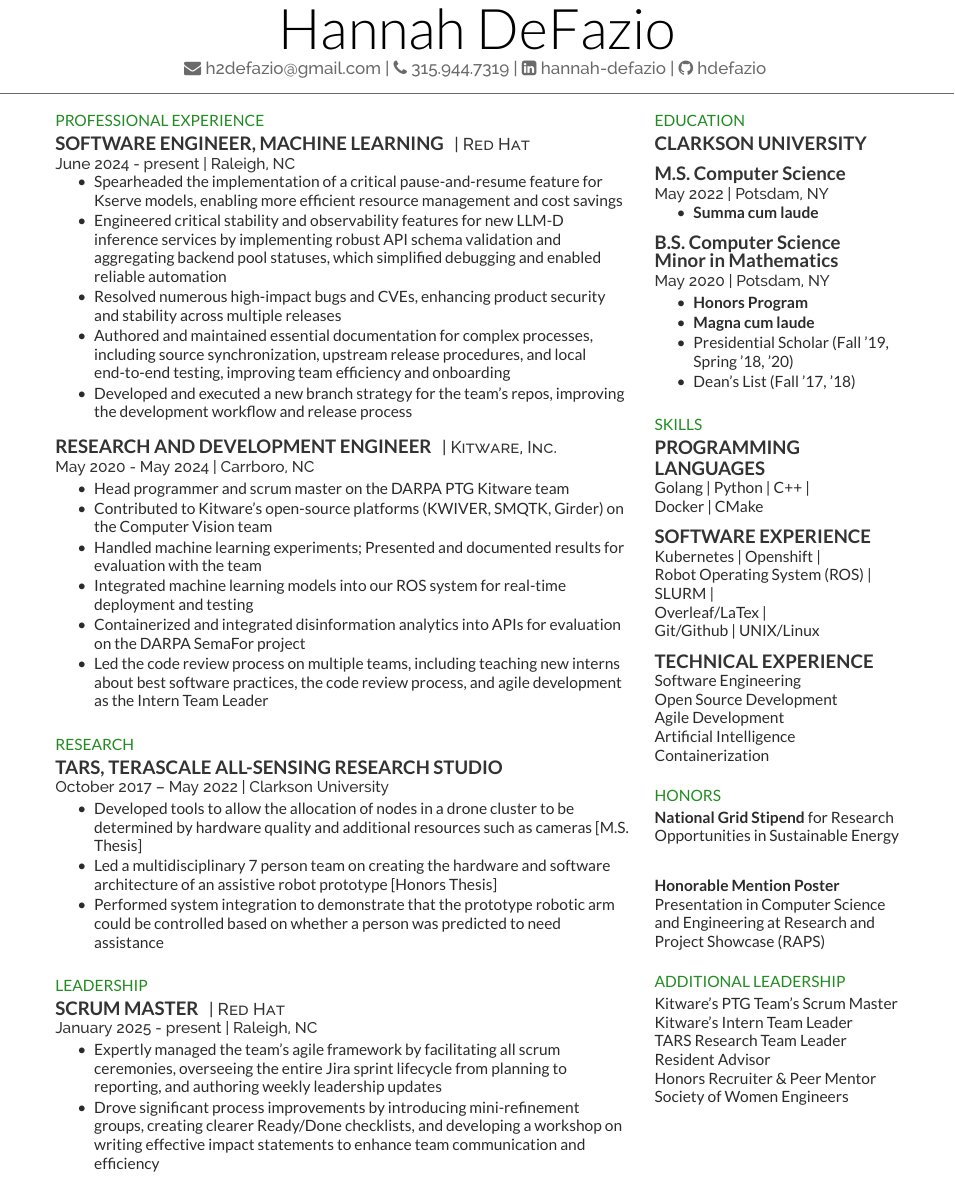
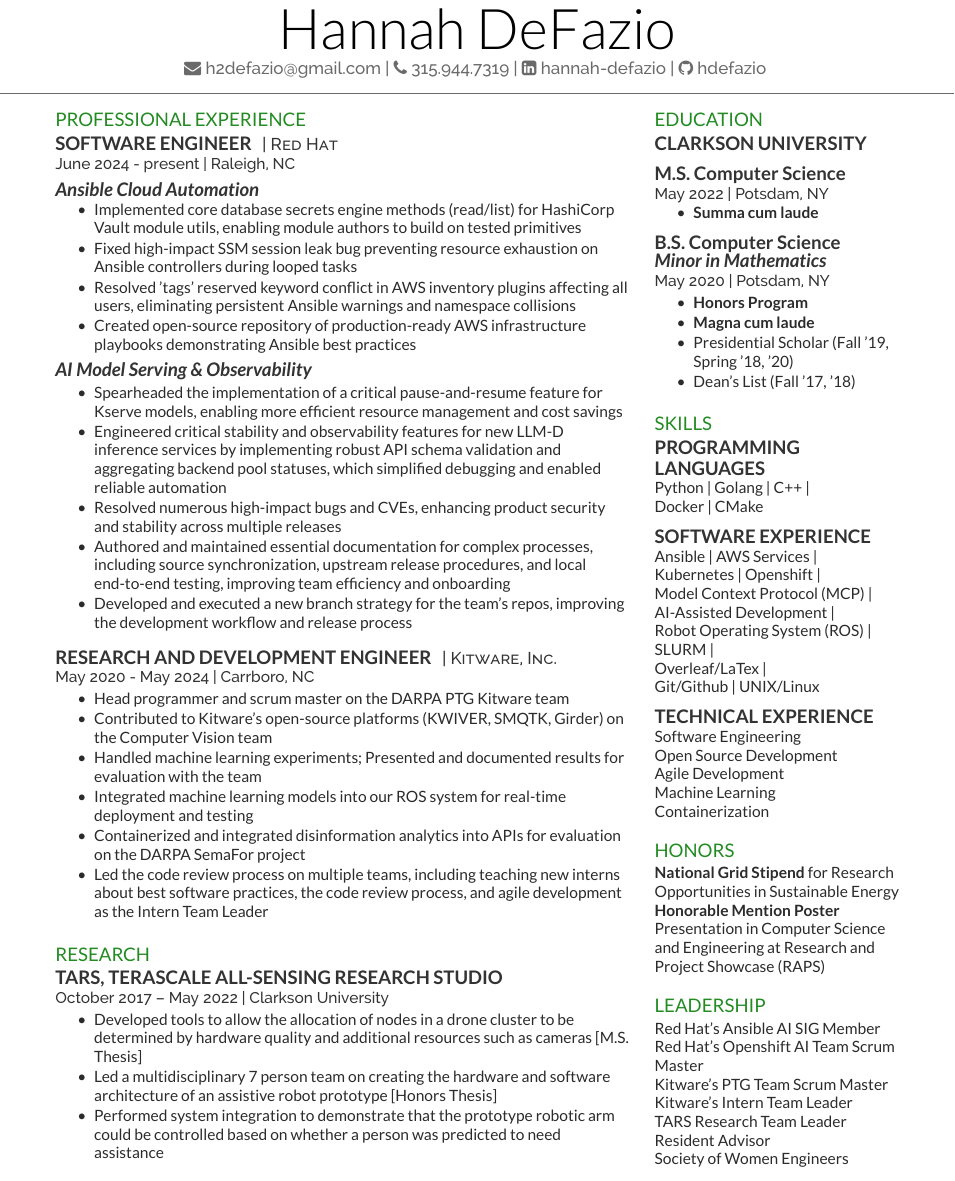
Before and after one commit to hdefazio/Resume, a LaTeX CV (resume.tex, which reads deedy-resume-reversed.cls): part of the page, cut so that both start at the same text. Compiled offline with XeLaTeX.

Commit message:
Add Ansible cloud content team items

```diff
--- a/deedy-resume-reversed.cls
+++ b/deedy-resume-reversed.cls
@@ -61,7 +61,7 @@ Last Updated on \today
 % Headings command
 \titleformat{\section}{
 \color{sectionheadings}
-\scshape\fontspec[Path = fonts/lato/]{Lato-Reg}\fontsize{10pt}{18pt}\selectfont \raggedright\uppercase}{}{0em}{}
+\scshape\fontspec[Path = fonts/lato/]{Lato-Reg}\fontsize{12pt}{18pt}\selectfont \raggedright\uppercase}{}{0em}{}
 
 % Subeadings command
 \titleformat{\subsection}{
@@ -69,6 +69,9 @@ Last Updated on \today
 
 \newcommand{\runsubsection}[1]{
 \color{subheadings}\fontspec[Path = fonts/lato/]{Lato-Bol}\fontsize{12pt}{12pt}\selectfont\bfseries\uppercase {#1} \normalfont}
+
+\newcommand{\runsubsubsection}{
+\color{subheadings}\fontspec[Path = fonts/lato/]{Lato-BolIta}\fontsize{12pt}{10pt}\selectfont\bfseries}
 
 % Degree command
 \newcommand{\degree}[1]{
--- a/resume.tex
+++ b/resume.tex
@@ -99,10 +98,24 @@
 %%%%%%%%%%%%%%%%%%%%%%%%%%%%%%%%%%%%%%
 \section{Professional Experience}
 
-\runsubsection{Software Engineer, Machine Learning}
+\runsubsection{Software Engineer}
 \descript{| Red Hat}
 \location{June 2024 - present | Raleigh, NC}
-\vspace{\topsep} % Hacky fix for awkward extra vertical space
+\vspace{2mm} % Hacky fix for awkward extra vertical space
+
+\runsubsubsection{Ansible Cloud Automation}
+\location{}
+\vspace{\topsep}
+\begin{tightemize}
+\item Implemented core database secrets engine methods (read/list) for HashiCorp Vault module utils, enabling module authors to build on tested primitives
+\item Fixed high-impact SSM session leak bug preventing resource exhaustion on Ansible controllers during looped tasks
+\item Resolved 'tags' reserved keyword conflict in AWS inventory plugins affecting all users, eliminating persistent Ansible warnings and namespace collisions
+\item Created open-source repository of production-ready AWS infrastructure playbooks demonstrating Ansible best practices
+\end{tightemize}
+
+\vspace{1mm}
+\runsubsubsection{AI Model Serving \& Observability}
+\location{}
 \begin{tightemize}
 \item Spearheaded the implementation of a critical pause-and-resume feature for Kserve models, enabling more efficient resource management and cost savings
 \item Engineered critical stability and observability features for new LLM-D inference services by implementing robust API schema validation and aggregating backend pool statuses, which simplified debugging and enabled reliable automation
@@ -194,15 +207,15 @@
 %%%%%%%%%%%%%%%%%%%%%%%%%%%%%%%%%%%%%%
 %     LEADERSHIP
 %%%%%%%%%%%%%%%%%%%%%%%%%%%%%%%%%%%%%%
-\section{Leadership}
+%\section{Leadership}
 
-\runsubsection{Scrum Master}
-\descript{| Red Hat}
-\location{January 2025 - present | Raleigh, NC}
-\begin{tightemize}
-\item Expertly managed the team's agile framework by facilitating all scrum ceremonies, overseeing the entire Jira sprint lifecycle from planning to reporting, and authoring weekly leadership updates
-\item Drove significant process improvements by introducing mini-refinement groups, creating clearer Ready/Done checklists, and developing a workshop on writing effective impact statements to enhance team communication and efficiency
-\end{tightemize}
+%\runsubsection{Scrum Master}
+%\descript{| Red Hat}
+%\location{January 2025 - present | Raleigh, NC}
+%\begin{tightemize}
+%\item Expertly managed the team's agile framework by facilitating all scrum ceremonies, overseeing the entire Jira sprint lifecycle from planning to reporting, and authoring weekly leadership updates
+%\item Drove significant process improvements by introducing mini-refinement groups, creating clearer Ready/Done checklists, and developing a workshop on writing effective impact statements to enhance team communication and efficiency
+%\end{tightemize}
 
 %\runsubsection{Scrum Master}
 %\descript{| Kitware Inc.}
@@ -262,9 +275,9 @@
 \vspace{2mm}
 
 % Bachelor's Degree
-\color{subheadings}\fontspec[Path = fonts/lato/]{Lato-Bol}\fontsize{12pt}{12pt}\selectfont\bfseries{B.S. Computer Science}
+\degree{B.S. Computer Science}
 
-\color{subheadings}\fontspec[Path = fonts/lato/]{Lato-Bol}\fontsize{12pt}{12pt}\selectfont\bfseries{Minor in Mathematics}
+\runsubsubsection{Minor in Mathematics}
 
 \location{May 2020 | Potsdam, NY}
 \begin{tightemize}
@@ -284,12 +297,15 @@
 
 \subsection{Programming}
 \subsection{Languages}
-Golang | Python | C++ | \newline
+Python | Golang | C++ | \newline
 Docker | CMake
 \sectionsep
 
 \subsection{Software Experience}
+Ansible | AWS Services | \newline
 Kubernetes | Openshift | \newline
+Model Context Protocol (MCP) | \newline
+AI-Assisted Development |\newline
 Robot Operating System (ROS) | \newline
 SLURM |  \newline
 Overleaf/LaTex |\newline
@@ -300,7 +316,7 @@ Git/Github | UNIX/Linux
 Software Engineering \newline
 Open Source Development \newline
 Agile Development \newline
-Artificial Intelligence \newline
+Machine Learning \newline
 Containerization %\newline
 %Machine Shop Training
 \sectionsep
@@ -311,7 +327,7 @@ Containerization %\newline
 \section{Honors}
 
 \textbf{National Grid Stipend} for Research Opportunities in Sustainable Energy
-\sectionsep
+%\vspace{1mm}
 
 \textbf{Honorable Mention Poster} Presentation in Computer Science and Engineering at Research and Project Showcase (RAPS)
 \sectionsep
@@ -319,16 +335,17 @@ Containerization %\newline
 %%%%%%%%%%%%%%%%%%%%%%%%%%%%%%%%%%%%%%
 %     ADDITIONAL LEADERSHIP
 %%%%%%%%%%%%%%%%%%%%%%%%%%%%%%%%%%%%%%
-\section{Additional Leadership}
-
-Kitware's PTG Team's Scrum Master \newline
+\section{Leadership}
+Red Hat's Ansible AI SIG Member \newline
+Red Hat's Openshift AI Team Scrum Master \newline
+Kitware's PTG Team Scrum Master \newline
 Kitware's Intern Team Leader \newline
 TARS Research Team Leader \newline
 Resident Advisor \newline
 %GE Intern Social Ambassador
 %Teaching Assistant for Pre-Calc \newline
 %Honors Webmaster \newline
-Honors Recruiter \& Peer Mentor \newline
+%Honors Recruiter \& Peer Mentor \newline
 Society of Women Engineers
 %\sectionsep
 
```
Also changed, not shown: Hannah_DeFazio_Resume.pdf, resume.tex (3 more changed lines).
